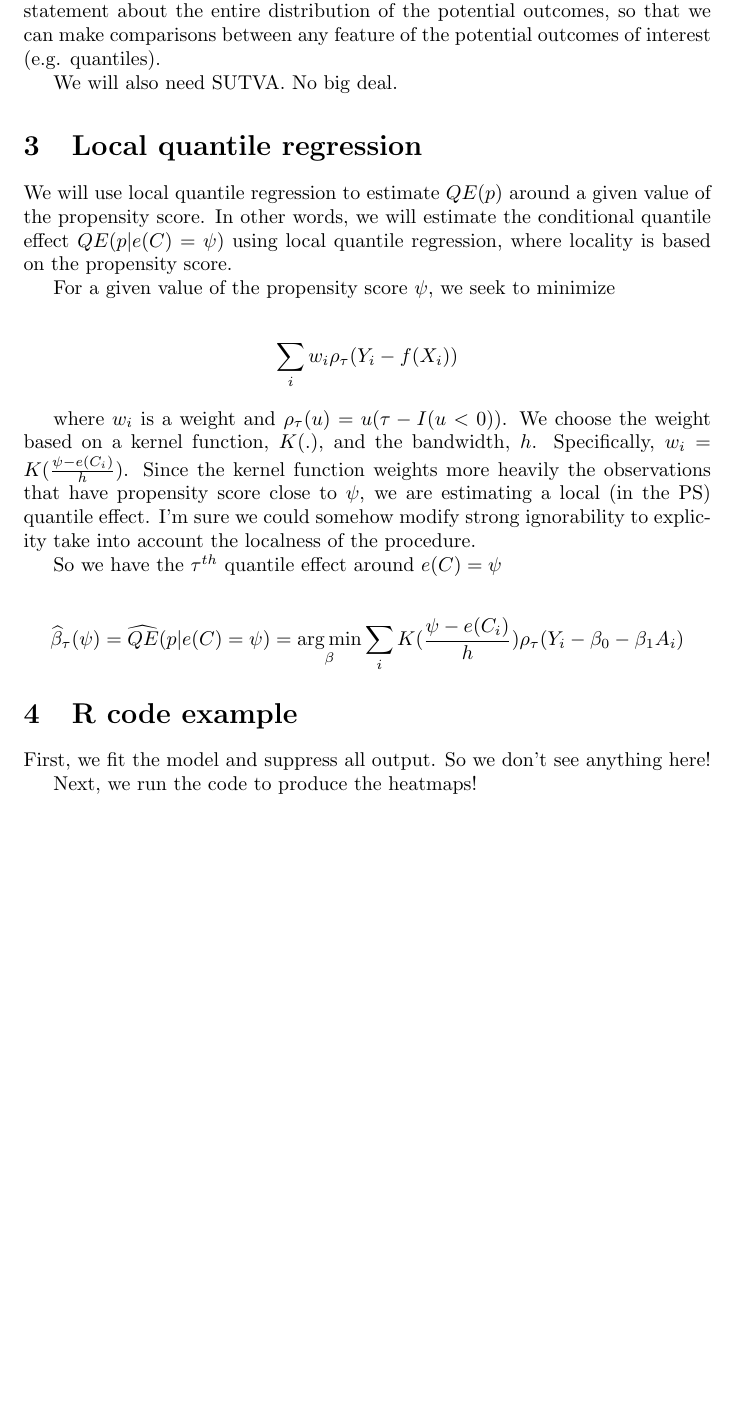
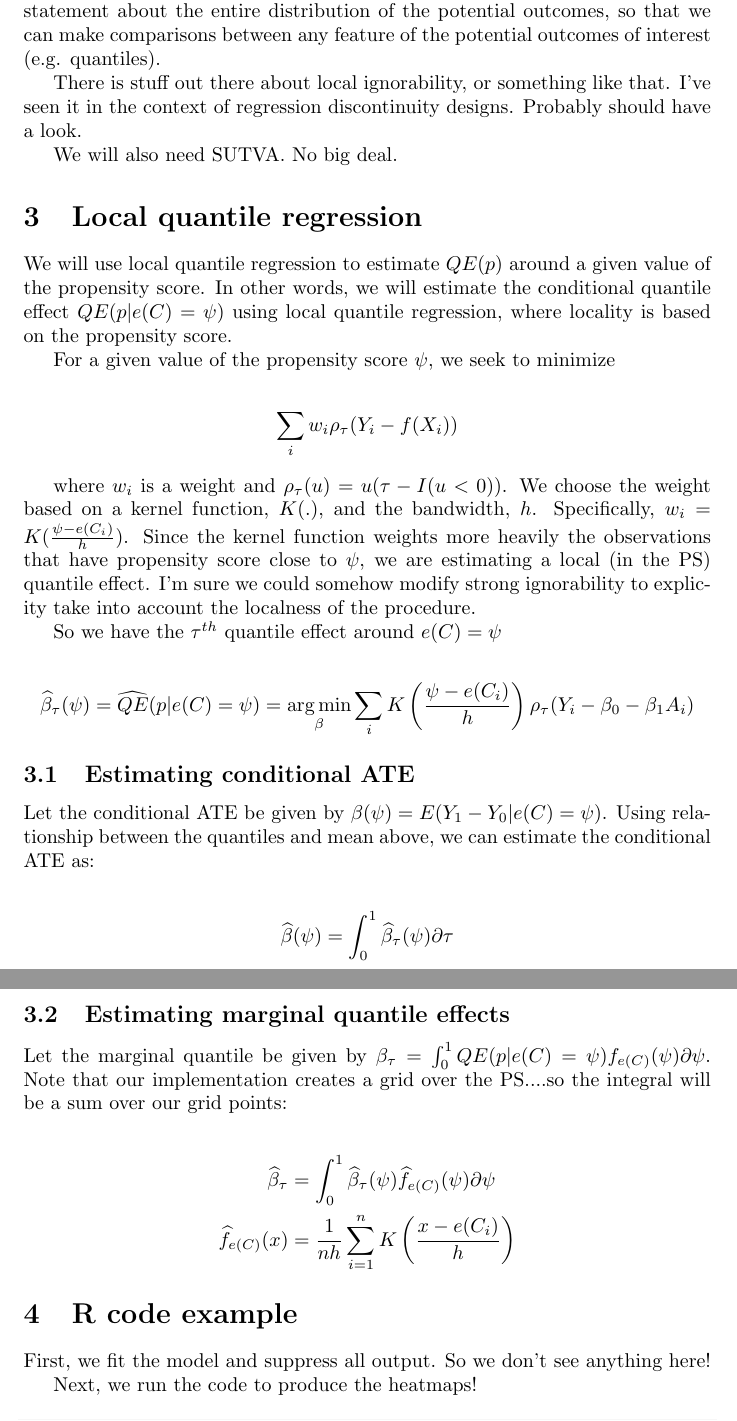
Before and after one commit to mcefalu/localPS_quantile, a LaTeX document (notes/notes.tex): part of page 2 of 9 before the commit and two parts of pages 2 and 3 of 10 after it, the two joined at a grey line, cut so that both start at the same text, the shorter picture padded with empty space. Compiled offline with pdfLaTeX.

Commit message:
Updated notes to include estimation of mean and marginal quantile

```diff
--- a/notes/notes.tex
+++ b/notes/notes.tex
@@ -103,6 +103,8 @@ The primary assumption will be strong ignorability,
 
 \noindent where $e(C)=P(A=1|C)$ is known as the propensity score. The implication of strong ignorability is that the potential outcomes are independent of the treatment assignment conditional on the propensity score. That is, conditional on the propensity score, we can ignore the treatment assignment mechanism when describing features of the potential outcomes. In most applications of causal inference, we focus on the ATE. However, strong ignorability makes a statement about the entire distribution of the potential outcomes, so that we can make comparisons between any feature of the potential outcomes of interest (e.g. quantiles).
 
+There is stuff out there about local ignorability, or something like that. I've seen it in the context of regression discontinuity designs. Probably should have a look.
+
 We will also need SUTVA. No big deal.
 
 \section{Local quantile regression}
@@ -120,8 +122,27 @@ where $w_i$ is a weight and $\rho_\tau(u)=u(\tau-I(u<0))$. We choose the weight
 So we have the $\tau^{th}$ quantile effect around $e(C)=\psi$
 
 \begin{align*}
-  \betahat_\tau(\psi) = \widehat{QE}(p|e(C)=\psi) = \argmin_\beta \sum_i K( \frac{\psi-e(C_i)}{h}) \rho_\tau( Y_i - \beta_0 - \beta_1 A_i)
+  \betahat_\tau(\psi) = \widehat{QE}(p|e(C)=\psi) = \argmin_\beta \sum_i K\left( \frac{\psi-e(C_i)}{h}\right) \rho_\tau( Y_i - \beta_0 - \beta_1 A_i)
 \end{align*}
+
+\subsection{Estimating conditional ATE}
+
+Let the conditional ATE be given by $ \beta(\psi) = E(Y_1-Y_0|e(C)=\psi)$. Using relationship between the quantiles and mean above, we can estimate the conditional ATE as:
+
+\begin{align*}
+   \betahat(\psi) &= \int_0^1 \betahat_\tau(\psi) \partial \tau
+\end{align*}
+
+\subsection{Estimating marginal quantile effects}
+
+Let the marginal quantile be given by $ \beta_\tau = \int_0^1 QE(p|e(C)=\psi) f_{e(C)}(\psi) \partial \psi$. Note that our implementation creates a grid over the PS....so the integral will be a sum over our grid points:
+
+\begin{align*}
+   \betahat_\tau &=  \int_0^1 \betahat_\tau(\psi) \widehat{f}_{e(C)}(\psi) \partial \psi \\
+   \widehat{f}_{e(C)}(x) &= \frac{1}{nh} \sum_{i=1}^n K\left( \frac{x-e(C_i)}{h}\right)
+\end{align*}
+
+
 
 \section{R code example}
 
```
Also changed, not shown: notes/notes-concordance.tex (+1 -1 lines), 3 other files.
